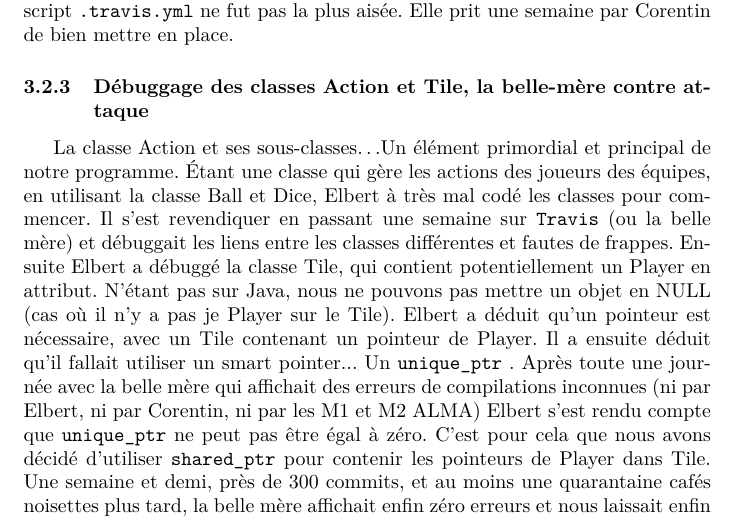
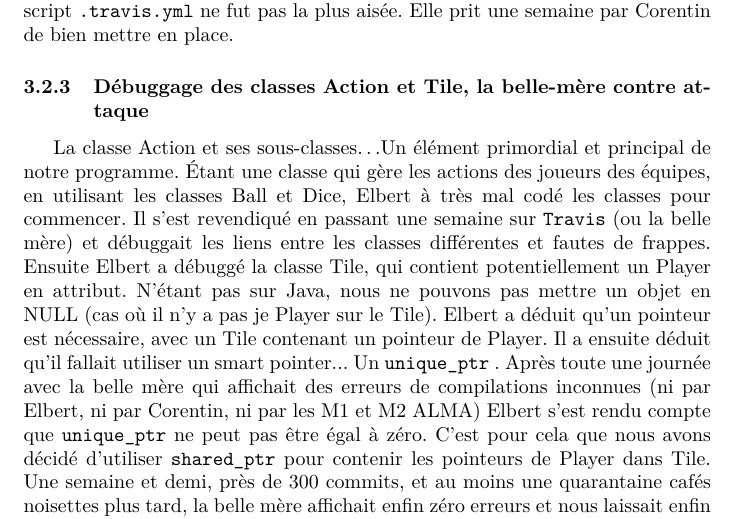
Before and after one commit to Heartbroken-Git/Project_Blood_Bowl, a LaTeX paper (docs/Rapport.tex): part of page 4 of 5, cut so that both start at the same text. Compiled offline with pdfLaTeX.

Commit message:
corriger erreurs à la con

```diff
--- a/docs/Rapport.tex
+++ b/docs/Rapport.tex
@@ -77,7 +77,7 @@ Projet libre : BloodBowl}
 
         \subsubsection{Débuggage des classes Action et Tile, la belle-mère contre attaque}
 
-        La classe Action et ses sous-classes\dots Un élément primordial et principal de notre programme. Étant une classe qui gère les actions des joueurs des équipes, en utilisant la classe Ball et Dice, Elbert à très mal codé les classes pour commencer. Il s'est revendiquer en passant une semaine sur \info{Travis} (ou la belle mère) et débuggait les liens entre les classes différentes et fautes de frappes. Ensuite Elbert a débuggé la classe Tile, qui contient potentiellement un Player en attribut. N'étant pas sur Java, nous ne pouvons pas mettre un objet en NULL (cas où il n'y a pas je Player sur le Tile). Elbert a déduit qu'un pointeur est nécessaire, avec un Tile contenant un pointeur de Player. Il a ensuite déduit qu'il fallait utiliser un smart pointer... Un \info{unique\_ptr} . Après toute une journée avec la belle mère qui affichait des erreurs de compilations inconnues (ni par Elbert, ni par Corentin, ni par les M1 et M2 ALMA) Elbert s'est rendu compte que \info{unique\_ptr} ne peut pas être égal à zéro. C'est pour cela que nous avons décidé d'utiliser \info{shared\_ptr} pour contenir les pointeurs de Player dans Tile. Une semaine et demi, près de 300 commits, et au moins une quarantaine cafés noisettes plus tard, la belle mère affichait enfin zéro erreurs et nous laissait enfin de mettre les classes de Action et Tile dans la branche master de nôtre git.
+        La classe Action et ses sous-classes\dots Un élément primordial et principal de notre programme. Étant une classe qui gère les actions des joueurs des équipes, en utilisant les classes Ball et Dice, Elbert à très mal codé les classes pour commencer. Il s'est revendiqué en passant une semaine sur \info{Travis} (ou la belle mère) et débuggait les liens entre les classes différentes et fautes de frappes. Ensuite Elbert a débuggé la classe Tile, qui contient potentiellement un Player en attribut. N'étant pas sur Java, nous ne pouvons pas mettre un objet en NULL (cas où il n'y a pas je Player sur le Tile). Elbert a déduit qu'un pointeur est nécessaire, avec un Tile contenant un pointeur de Player. Il a ensuite déduit qu'il fallait utiliser un smart pointer... Un \info{unique\_ptr} . Après toute une journée avec la belle mère qui affichait des erreurs de compilations inconnues (ni par Elbert, ni par Corentin, ni par les M1 et M2 ALMA) Elbert s'est rendu compte que \info{unique\_ptr} ne peut pas être égal à zéro. C'est pour cela que nous avons décidé d'utiliser \info{shared\_ptr} pour contenir les pointeurs de Player dans Tile. Une semaine et demi, près de 300 commits, et au moins une quarantaine cafés noisettes plus tard, la belle mère affichait enfin zéro erreurs et nous laissait enfin de mettre les classes de Action et Tile dans la branche master de nôtre git.
 
         \subsubsection{\bsc{LAMARTINE} serait fier de nous}
 
```
